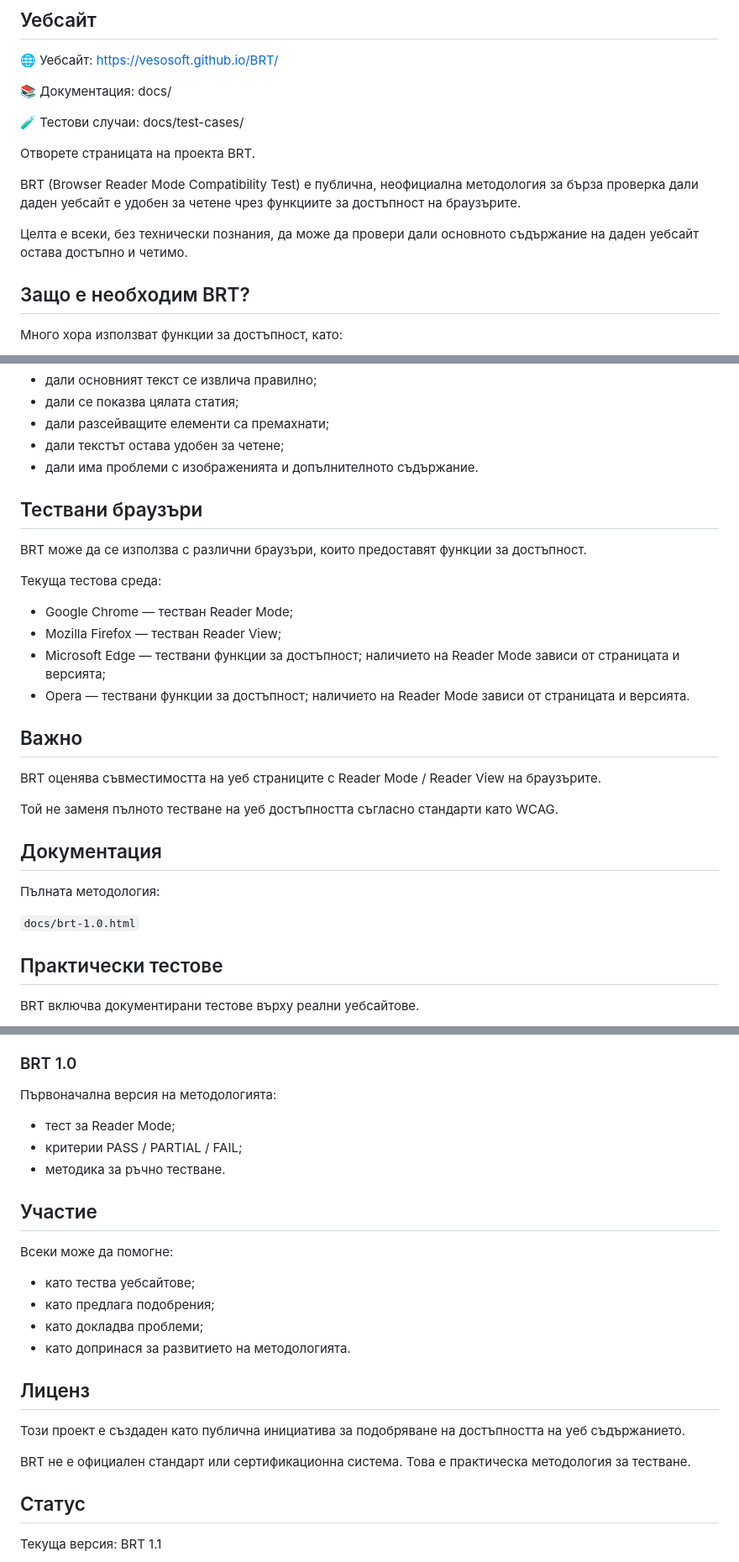
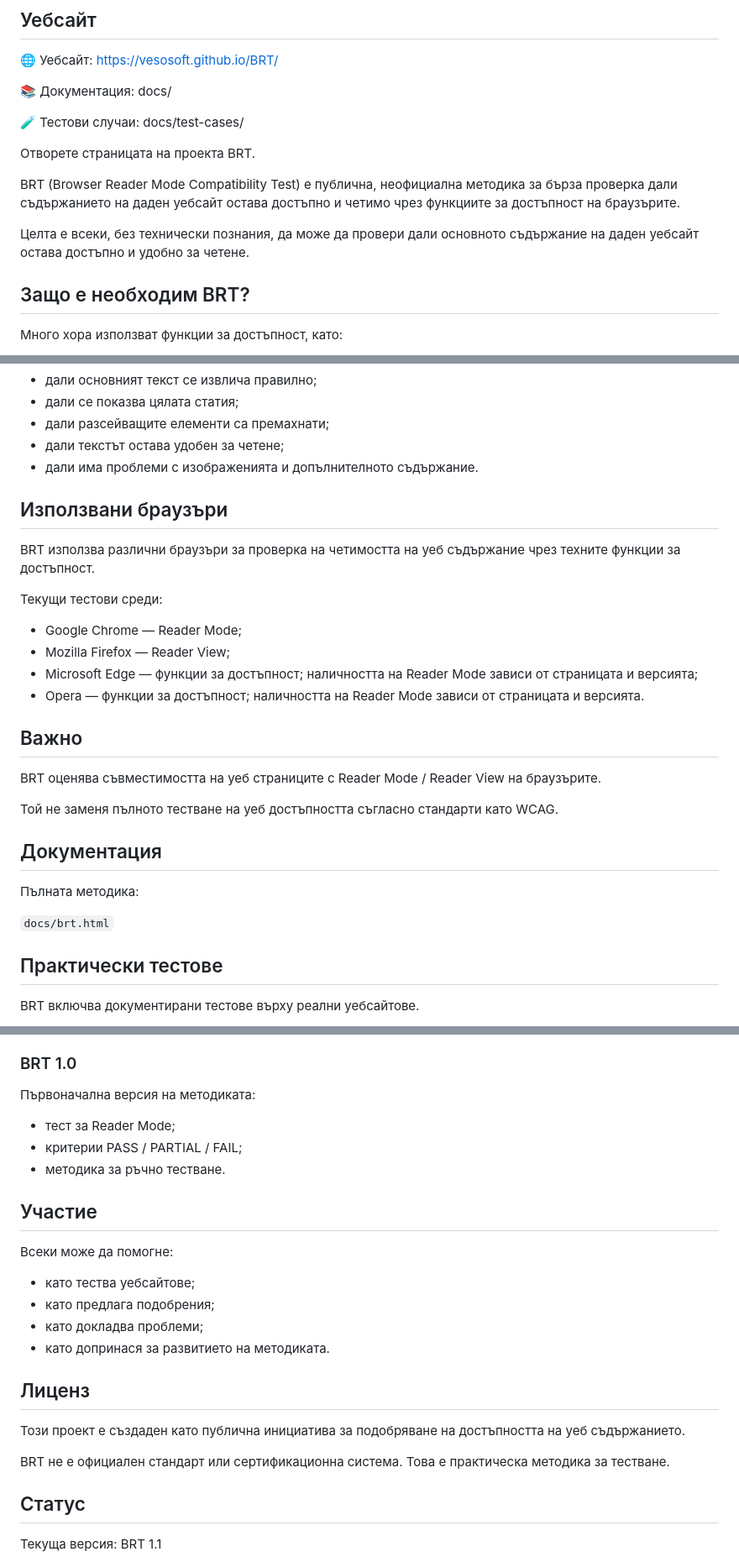
Before and after one commit to Vesosoft/BRT, a Markdown page: README.🇧🇬.md, 3 parts joined by grey strips. Shown at 84% size. Rendered like a GitHub page.

Commit message:
Refine terminology in README.🇧🇬.md
Updated terminology for consistency and clarity in the README file.

```diff
--- a/README.🇧🇬.md
+++ b/README.🇧🇬.md
@@ -17,9 +17,9 @@ docs/test-cases/
 
 Отворете страницата на проекта BRT.
 
-BRT (Browser Reader Mode Compatibility Test) е публична, неофициална методология за бърза проверка дали даден уебсайт е удобен за четене чрез функциите за достъпност на браузърите.
+BRT (Browser Reader Mode Compatibility Test) е публична, неофициална методика за бърза проверка дали съдържанието на даден уебсайт остава достъпно и четимо чрез функциите за достъпност на браузърите.
 
-Целта е всеки, без технически познания, да може да провери дали основното съдържание на даден уебсайт остава достъпно и четимо.
+Целта е всеки, без технически познания, да може да провери дали основното съдържание на даден уебсайт остава достъпно и удобно за четене.
 
 ## Защо е необходим BRT?
 
@@ -43,16 +43,16 @@ BRT проверява:
 - дали текстът остава удобен за четене;
 - дали има проблеми с изображенията и допълнителното съдържание.
 
-## Тествани браузъри
+## Използвани браузъри
 
-BRT може да се използва с различни браузъри, които предоставят функции за достъпност.
+BRT използва различни браузъри за проверка на четимостта на уеб съдържание чрез техните функции за достъпност.
 
-Текуща тестова среда:
+Текущи тестови среди:
 
-- Google Chrome — тестван Reader Mode;
-- Mozilla Firefox — тестван Reader View;
-- Microsoft Edge — тествани функции за достъпност; наличието на Reader Mode зависи от страницата и версията;
-- Opera — тествани функции за достъпност; наличието на Reader Mode зависи от страницата и версията.
+- Google Chrome — Reader Mode;
+- Mozilla Firefox — Reader View;
+- Microsoft Edge — функции за достъпност; наличността на Reader Mode зависи от страницата и версията;
+- Opera — функции за достъпност; наличността на Reader Mode зависи от страницата и версията.
 
 ## Важно
 
@@ -62,9 +62,9 @@ BRT оценява съвместимостта на уеб страниците
 
 ## Документация
 
-Пълната методология:
+Пълната методика:
 
-`docs/brt-1.0.html`
+`docs/brt.html`
 
 ## Практически тестове
 
@@ -97,7 +97,7 @@ BRT не е инструмент за критикуване на уебсайт
 
 ### BRT 1.0
 
-Първоначална версия на методологията:
+Първоначална версия на методиката:
 
 - тест за Reader Mode;
 - критерии PASS / PARTIAL / FAIL;
@@ -110,13 +110,13 @@ BRT не е инструмент за критикуване на уебсайт
 - като тества уебсайтове;
 - като предлага подобрения;
 - като докладва проблеми;
-- като допринася за развитието на методологията.
+- като допринася за развитието на методиката.
 
 ## Лиценз
 
 Този проект е създаден като публична инициатива за подобряване на достъпността на уеб съдържанието.
 
-BRT не е официален стандарт или сертификационна система. Това е практическа методология за тестване.
+BRT не е официален стандарт или сертификационна система. Това е практическа методика за тестване.
 
 ## Статус
 
```
